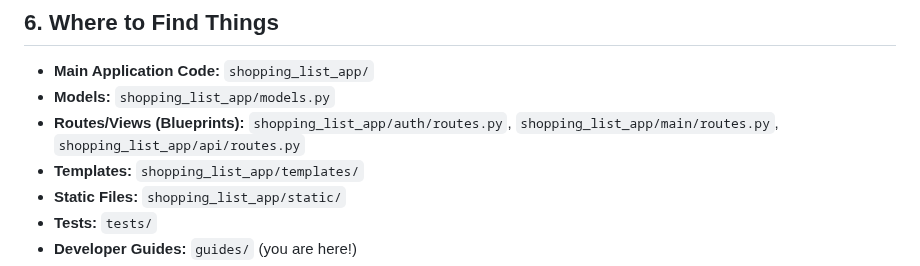
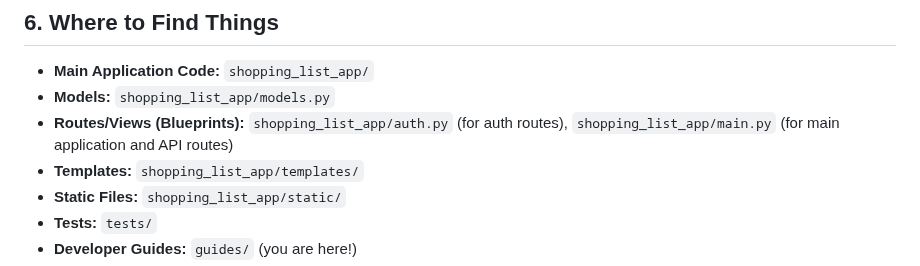
Before and after one commit to Saschakew/ShoppingLists, a Markdown page: guides/entry.md, the part around the change. Drawn GitHub-style.

```diff
--- a/guides/entry.md
+++ b/guides/entry.md
@@ -44,7 +44,7 @@ For understanding how the application is deployed and managed in production:
 
 *   **Main Application Code:** `shopping_list_app/`
 *   **Models:** `shopping_list_app/models.py`
-*   **Routes/Views (Blueprints):** `shopping_list_app/auth/routes.py`, `shopping_list_app/main/routes.py`, `shopping_list_app/api/routes.py`
+*   **Routes/Views (Blueprints):** `shopping_list_app/auth.py` (for auth routes), `shopping_list_app/main.py` (for main application and API routes)
 *   **Templates:** `shopping_list_app/templates/`
 *   **Static Files:** `shopping_list_app/static/`
 *   **Tests:** `tests/`
```
